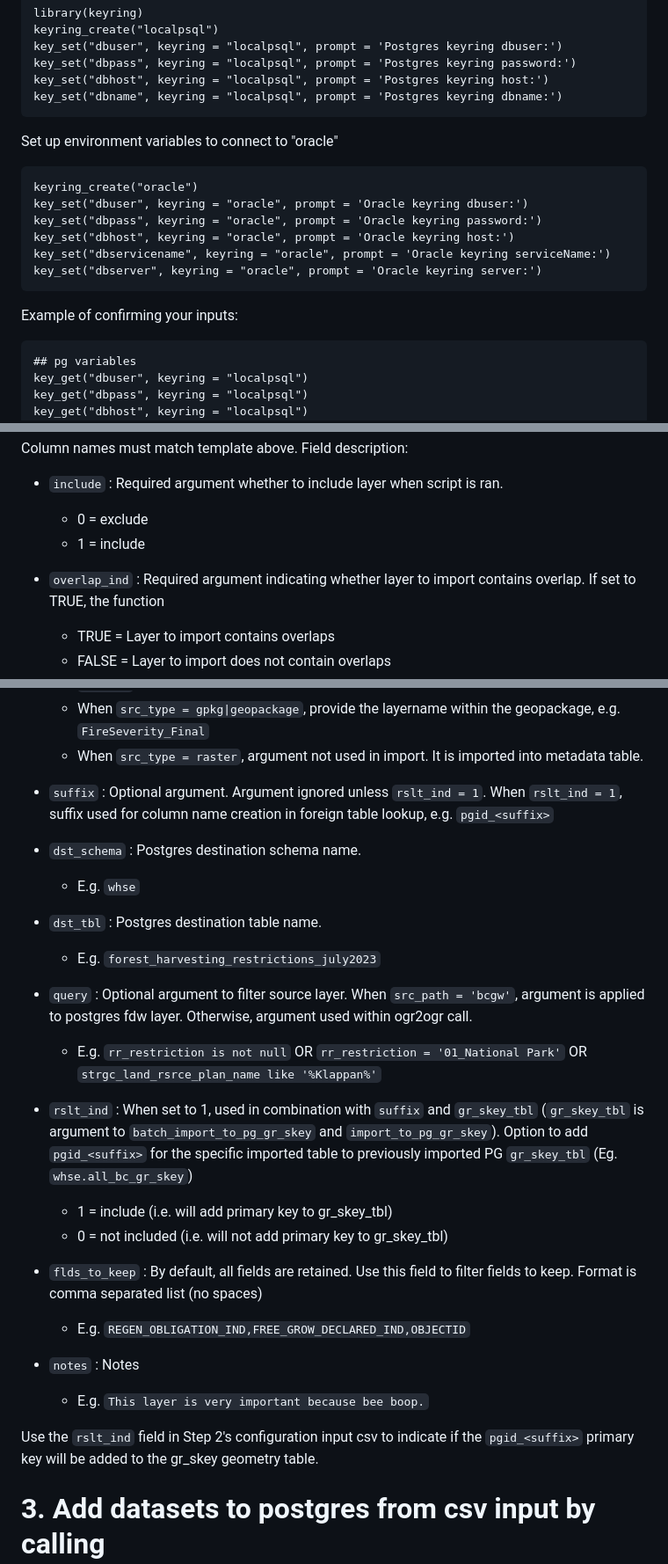
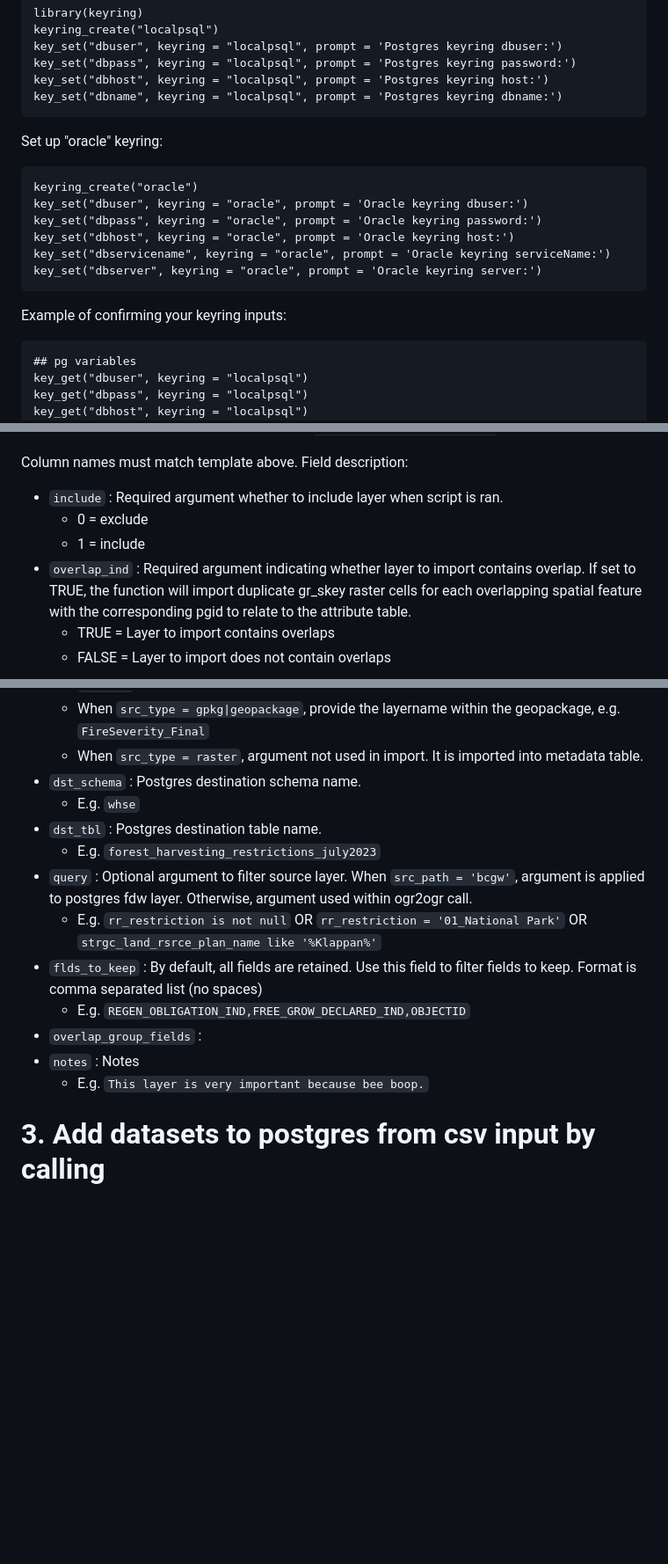
Before and after one commit to bcgov/FAIB_DADMTOOLS, a Markdown page: README.md, 3 parts joined by grey strips. Shown at 88% size. Drawn GitHub-style; blank space fills up the shorter version.

````diff
--- a/README.md
+++ b/README.md
@@ -76,7 +65,8 @@ key_set("dbpass", keyring = "localpsql", prompt = 'Postgres keyring password:')
 key_set("dbhost", keyring = "localpsql", prompt = 'Postgres keyring host:')
 key_set("dbname", keyring = "localpsql", prompt = 'Postgres keyring dbname:')
 ```
-Set up environment variables to connect to "oracle"
+
+Set up "oracle" keyring:
 ```
 keyring_create("oracle")
 key_set("dbuser", keyring = "oracle", prompt = 'Oracle keyring dbuser:')
@@ -86,7 +76,7 @@ key_set("dbservicename", keyring = "oracle", prompt = 'Oracle keyring serviceNam
 key_set("dbserver", keyring = "oracle", prompt = 'Oracle keyring server:')
 ```
 
-Example of confirming your inputs:
+Example of confirming your keyring inputs:
 ```
 ## pg variables
 key_get("dbuser", keyring = "localpsql")
@@ -158,7 +141,7 @@ Column names must match template above. Field description:
 - `include` : Required argument whether to include layer when script is ran.
     - 0 = exclude
     - 1 = include
-- `overlap_ind` : Required argument indicating whether layer to import contains overlap. If set to TRUE, the function
+- `overlap_ind` : Required argument indicating whether layer to import contains overlap. If set to TRUE, the function will import duplicate gr_skey raster cells for each overlapping spatial feature with the corresponding pgid to relate to the attribute table.
     - TRUE = Layer to import contains overlaps
     - FALSE = Layer to import does not contain overlaps
 - `src_type`: Type of source file. raster option will only work when the raster matches the spatial resolution (100x100), alignment and projection (BC Albers) of the gr_skey grid. Example gr_skey file: S:\\FOR\\VIC\\HTS\\ANA\\workarea\\PROVINCIAL\\bc_01ha_gr_skey.tif
@@ -172,23 +155,17 @@ Column names must match template above. Field description:
     - When `src_type = shp|shapefile`, provide the shapefile name without extension, e.g. `k3o_cfa`
     - When `src_type = gpkg|geopackage`, provide the layername within the geopackage, e.g. `FireSeverity_Final`
     - When `src_type = raster`, argument not used in import. It is imported into metadata table.
-- `suffix` : Optional argument. Argument ignored unless `rslt_ind = 1`. When `rslt_ind = 1`, suffix used for column name creation in foreign table lookup, e.g. `pgid_<suffix>`
 - `dst_schema` : Postgres destination schema name.
     - E.g. `whse`
 - `dst_tbl` : Postgres destination table name.
     - E.g. `forest_harvesting_restrictions_july2023`
 - `query` : Optional argument to filter source layer. When `src_path = 'bcgw'`, argument is applied to postgres fdw layer. Otherwise, argument used within ogr2ogr call.
     - E.g. `rr_restriction is not null` OR `rr_restriction = '01_National Park'` OR `strgc_land_rsrce_plan_name like '%Klappan%'`
-
-- `rslt_ind` : When set to 1, used in combination with `suffix` and `gr_skey_tbl` (`gr_skey_tbl` is argument to `batch_import_to_pg_gr_skey` and `import_to_pg_gr_skey`). Option to add `pgid_<suffix>` for the specific imported table to previously imported PG `gr_skey_tbl` (Eg. `whse.all_bc_gr_skey`)
-    - 1 = include (i.e. will add primary key to gr_skey_tbl)
-    - 0 = not included (i.e. will not add primary key to gr_skey_tbl)
 - `flds_to_keep` : By default, all fields are retained. Use this field to filter fields to keep. Format is comma separated list (no spaces)
     - E.g. `REGEN_OBLIGATION_IND,FREE_GROW_DECLARED_IND,OBJECTID`
+- `overlap_group_fields` :
 - `notes` : Notes
     - E.g. `This layer is very important because bee boop.`
-
-Use the `rslt_ind` field in Step 2's configuration input csv to indicate if the `pgid_<suffix>` primary key will be added to the gr_skey geometry table.
 
 # 3.  Add datasets to postgres from csv input by calling
 
````
Also changed, not shown: other parts of README.md (+23 -41 lines).
